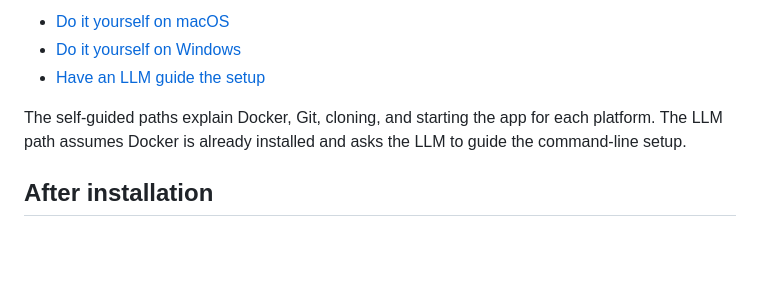
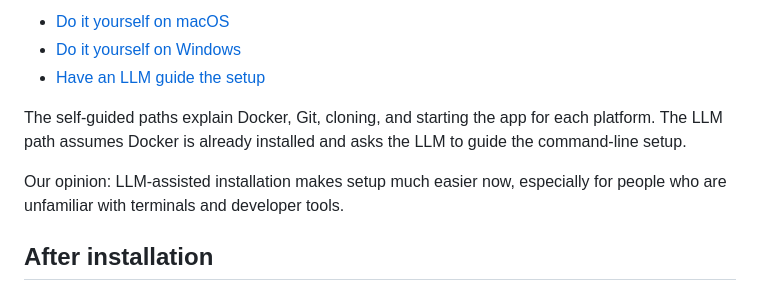
Before and after one commit to Stepping-Stones-International/history-maps, a Markdown page: docs/SETUP_AND_INSTALLATION.md, the part around the change. GitHub-like rendering; blank space fills up the shorter version.

Commit message:
Add recommendation for LLM-assisted setup

```diff
--- a/docs/SETUP_AND_INSTALLATION.md
+++ b/docs/SETUP_AND_INSTALLATION.md
@@ -98,6 +98,9 @@ The self-guided paths explain Docker, Git, cloning, and starting the app for
 each platform. The LLM path assumes Docker is already installed and asks the
 LLM to guide the command-line setup.
 
+Our opinion: LLM-assisted installation makes setup much easier now, especially
+for people who are unfamiliar with terminals and developer tools.
+
 ## After installation
 
 Open [http://localhost:3000](http://localhost:3000). Create or open a topic to
```
